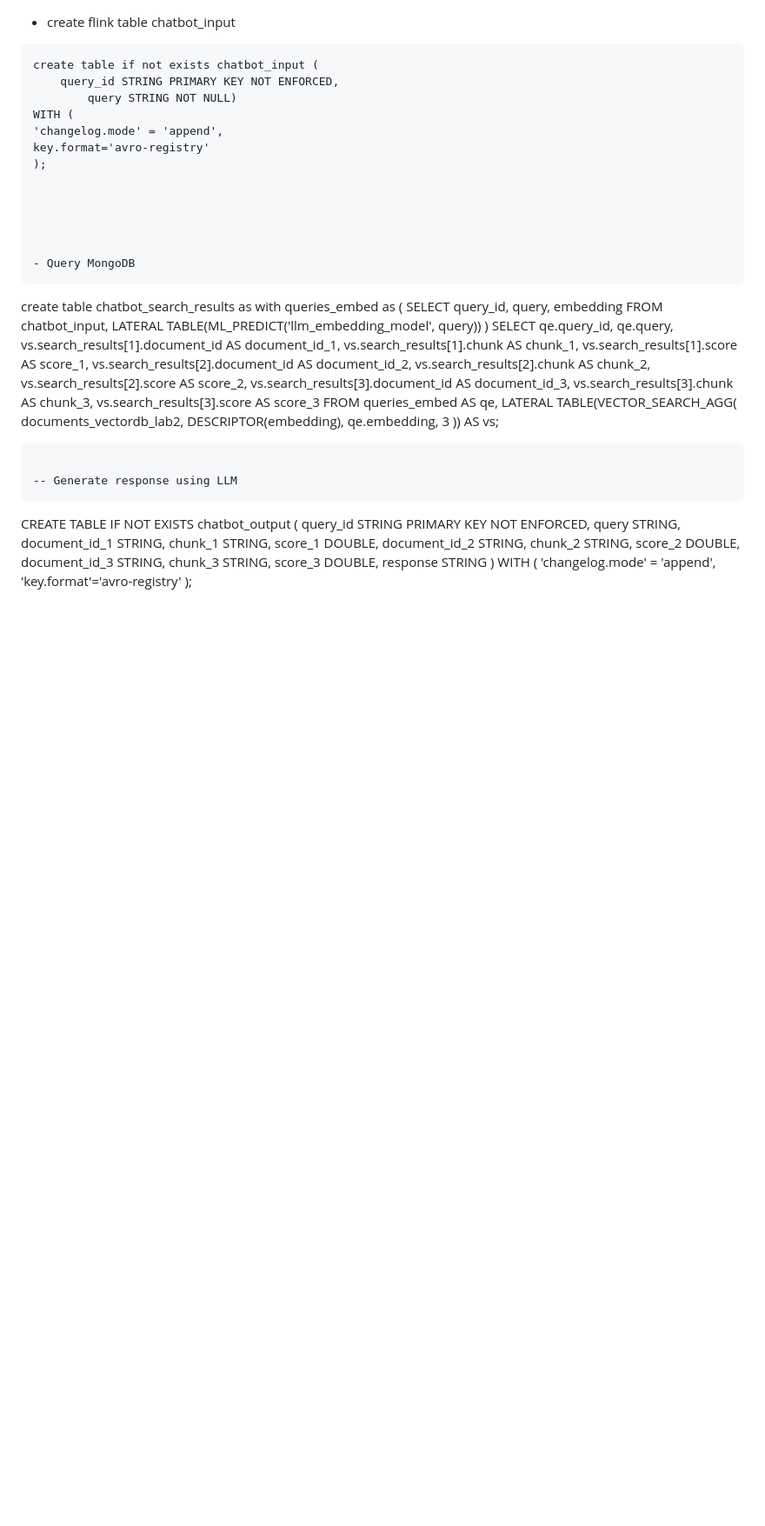
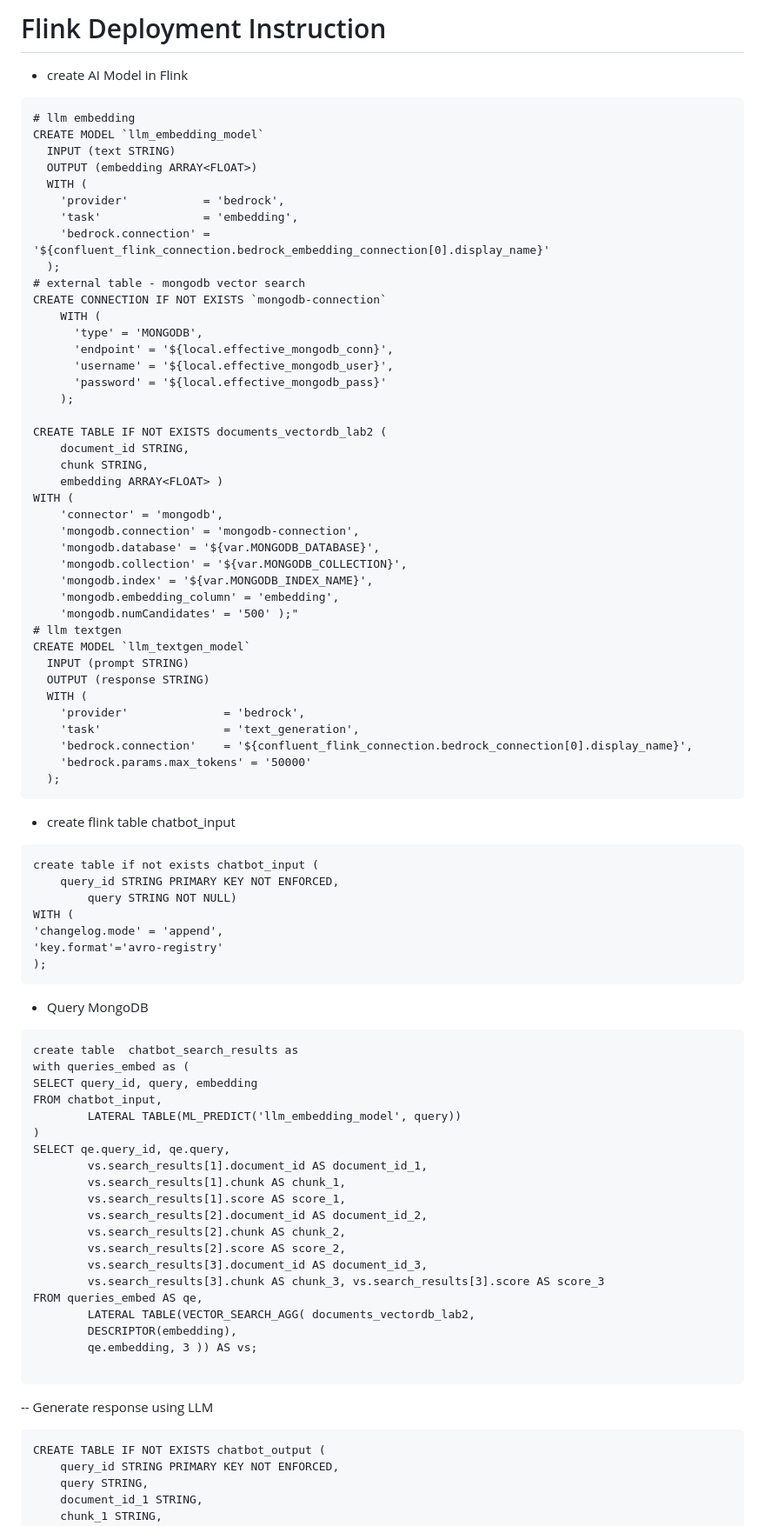
Before and after one commit to qyang-confluent/confluent-flink, a Markdown page: ai/chatbot/flink.md, the part around the change. Shown at 87% size. Rendered like a GitHub page; blank space fills up the shorter version.

````diff
--- a/ai/chatbot/flink.md
+++ b/ai/chatbot/flink.md
@@ -1,18 +1,65 @@
+# Flink Deployment Instruction
+
+- create AI Model in Flink
+```
+# llm embedding
+CREATE MODEL `llm_embedding_model`
+  INPUT (text STRING)
+  OUTPUT (embedding ARRAY<FLOAT>)
+  WITH (
+    'provider'           = 'bedrock',
+    'task'               = 'embedding',
+    'bedrock.connection' = '${confluent_flink_connection.bedrock_embedding_connection[0].display_name}'
+  );
+# external table - mongodb vector search
+CREATE CONNECTION IF NOT EXISTS `mongodb-connection`
+    WITH (
+      'type' = 'MONGODB',
+      'endpoint' = '${local.effective_mongodb_conn}',
+      'username' = '${local.effective_mongodb_user}',
+      'password' = '${local.effective_mongodb_pass}'
+    );
+
+CREATE TABLE IF NOT EXISTS documents_vectordb_lab2 (
+	document_id STRING,
+	chunk STRING,
+	embedding ARRAY<FLOAT> )
+WITH (
+	'connector' = 'mongodb',
+	'mongodb.connection' = 'mongodb-connection',
+	'mongodb.database' = '${var.MONGODB_DATABASE}',
+	'mongodb.collection' = '${var.MONGODB_COLLECTION}',
+	'mongodb.index' = '${var.MONGODB_INDEX_NAME}',
+	'mongodb.embedding_column' = 'embedding',
+	'mongodb.numCandidates' = '500' );"
+# llm textgen
+CREATE MODEL `llm_textgen_model`
+  INPUT (prompt STRING)
+  OUTPUT (response STRING)
+  WITH (
+    'provider'              = 'bedrock',
+    'task'                  = 'text_generation',
+    'bedrock.connection'    = '${confluent_flink_connection.bedrock_connection[0].display_name}',
+    'bedrock.params.max_tokens' = '50000'
+  );
+```
+
 - create flink table chatbot_input
+
 ```
 create table if not exists chatbot_input (
 	query_id STRING PRIMARY KEY NOT ENFORCED,
         query STRING NOT NULL)
 WITH (
 'changelog.mode' = 'append',
-key.format='avro-registry'
+'key.format'='avro-registry'
 );
-
-
+```
 
 
 
 - Query MongoDB
+
 ```
 create table  chatbot_search_results as
 with queries_embed as (
@@ -37,6 +84,7 @@ FROM queries_embed AS qe,
 ```
 
 -- Generate response using LLM
+
 ```
 CREATE TABLE IF NOT EXISTS chatbot_output (
     query_id STRING PRIMARY KEY NOT ENFORCED,
````
